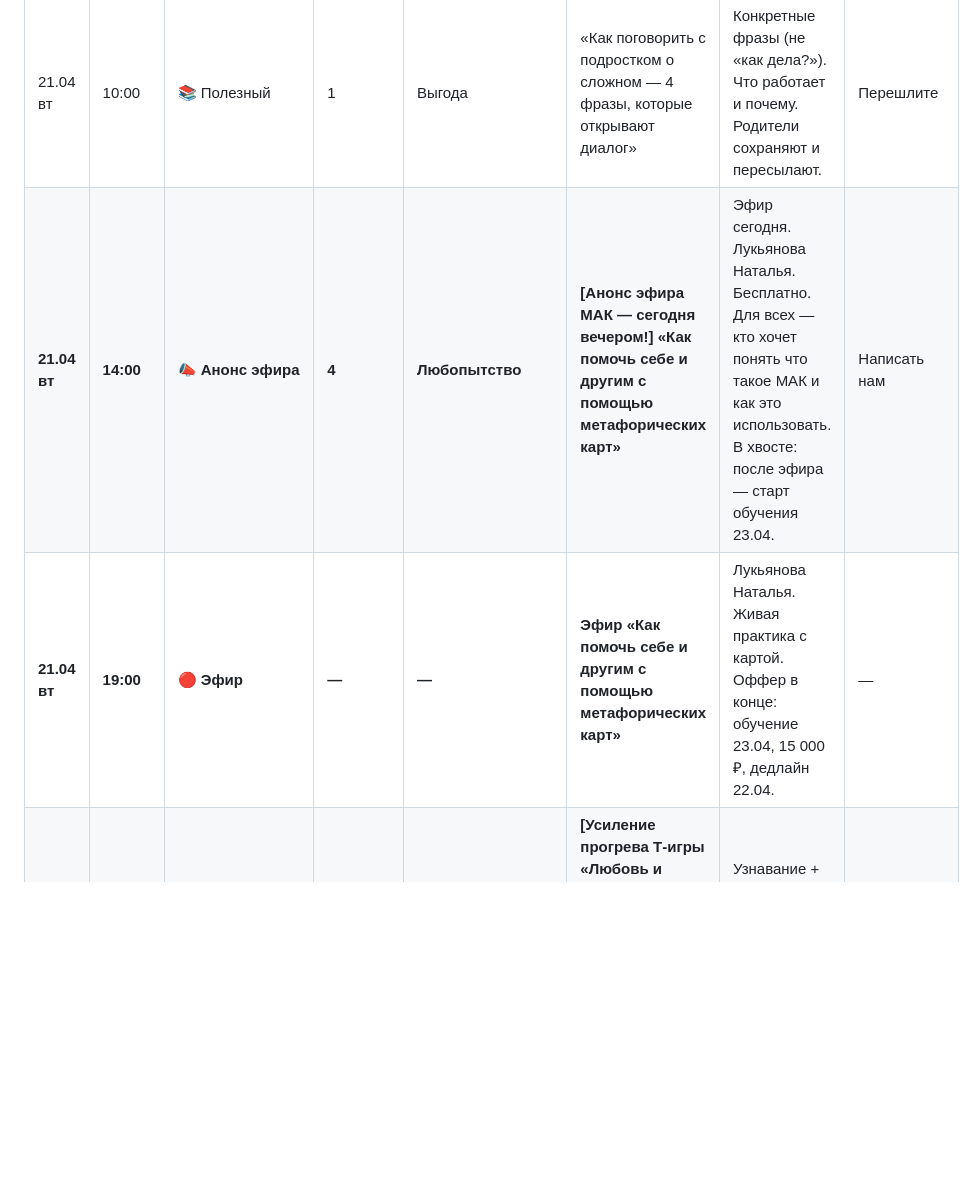
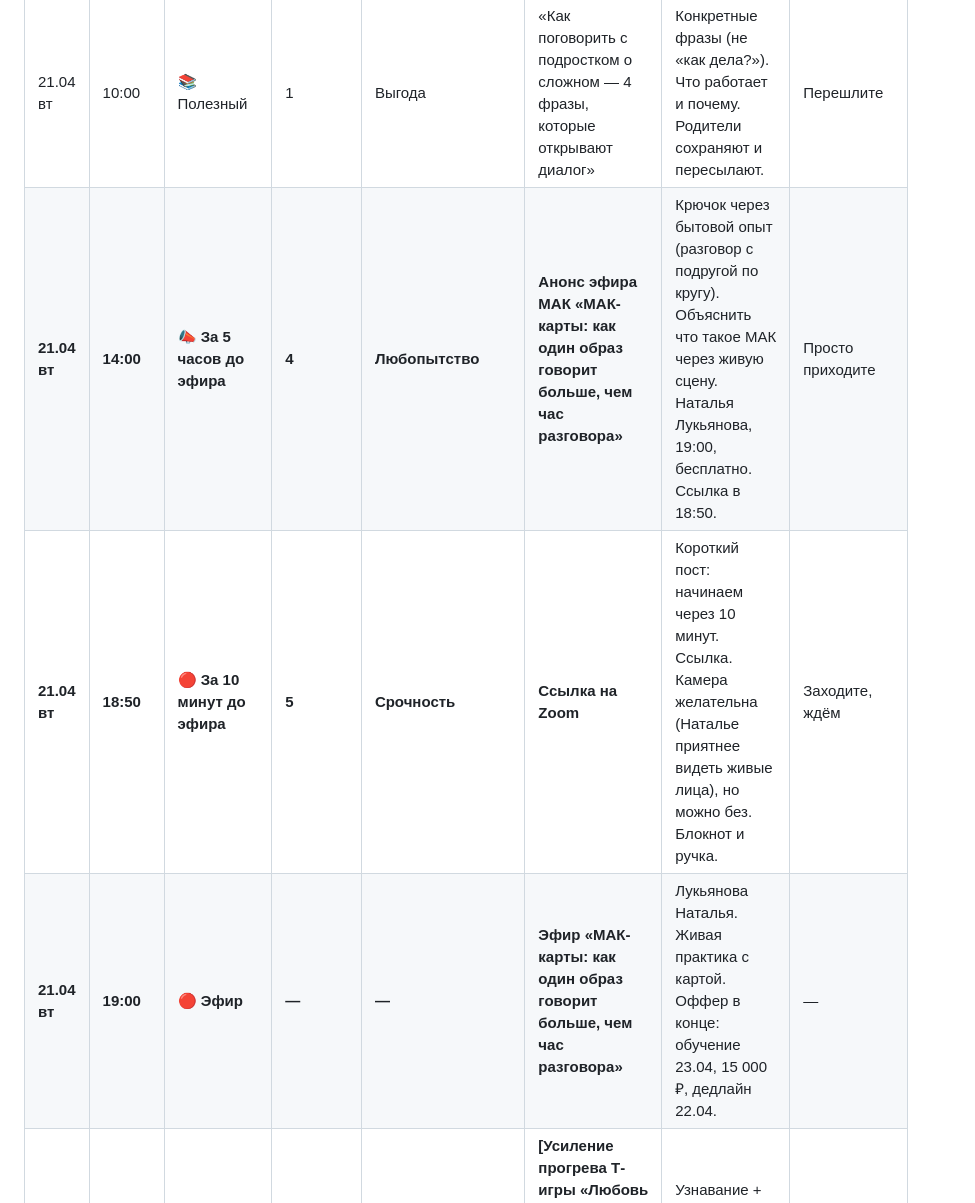
Before and after one commit to almirasultabova/centr_vremya_kb, a Markdown page: контент/telegram/контент_план.md, the part around one of its changes. GitHub-like rendering; blank space fills up the shorter version.

```diff
--- a/контент/telegram/контент_план.md
+++ b/контент/telegram/контент_план.md
@@ -231,6 +231,7 @@
 | Дата | Время | Тип | Ступень | Триггер | Тема | ТЗ поста | CTA |
 |------|-------|-----|---------|---------|------|----------|-----|
 | 21.04 вт | 10:00 | 📚 Полезный | 1 | Выгода | «Как поговорить с подростком о сложном — 4 фразы, которые открывают диалог» | Конкретные фразы (не «как дела?»). Что работает и почему. Родители сохраняют и пересылают. | Перешлите | ✅ Готов |
-| **21.04 вт** | **14:00** | **📣 Анонс эфира** | **4** | **Любопытство** | **[Анонс эфира МАК — сегодня вечером!] «Как помочь себе и другим с помощью метафорических карт»** | Эфир сегодня. Лукьянова Наталья. Бесплатно. Для всех — кто хочет понять что такое МАК и как это использовать. В хвосте: после эфира — старт обучения 23.04. | Написать нам |
-| **21.04 вт** | **19:00** | **🔴 Эфир** | **—** | **—** | **Эфир «Как помочь себе и другим с помощью метафорических карт»** | Лукьянова Наталья. Живая практика с картой. Оффер в конце: обучение 23.04, 15 000 ₽, дедлайн 22.04. | — |
+| **21.04 вт** | **14:00** | **📣 За 5 часов до эфира** | **4** | **Любопытство** | **Анонс эфира МАК «МАК-карты: как один образ говорит больше, чем час разговора»** | Крючок через бытовой опыт (разговор с подругой по кругу). Объяснить что такое МАК через живую сцену. Наталья Лукьянова, 19:00, бесплатно. Ссылка в 18:50. | Просто приходите | ✅ Готов |
+| **21.04 вт** | **18:50** | **🔴 За 10 минут до эфира** | **5** | **Срочность** | **Ссылка на Zoom** | Короткий пост: начинаем через 10 минут. Ссылка. Камера желательна (Наталье приятнее видеть живые лица), но можно без. Блокнот и ручка. | Заходите, ждём | ✅ Готов |
+| **21.04 вт** | **19:00** | **🔴 Эфир** | **—** | **—** | **Эфир «МАК-карты: как один образ говорит больше, чем час разговора»** | Лукьянова Наталья. Живая практика с картой. Оффер в конце: обучение 23.04, 15 000 ₽, дедлайн 22.04. | — |
 | 21.04 вт | 18:00 | 🔥 Боль | 2 | Любопытство | **[Усиление прогрева Т-игры «Любовь и деньги» 22.04]** «Деньги и любовь — почему не получается одновременно» | Узнавание + объяснение механизма. Анонс игры завтра. | Написать нам | ✅ Готов |
```
Also changed, not shown: other parts of контент/telegram/контент_план.md (+8 -6 lines), расписание/мероприятия.md (+1 -1 lines).
